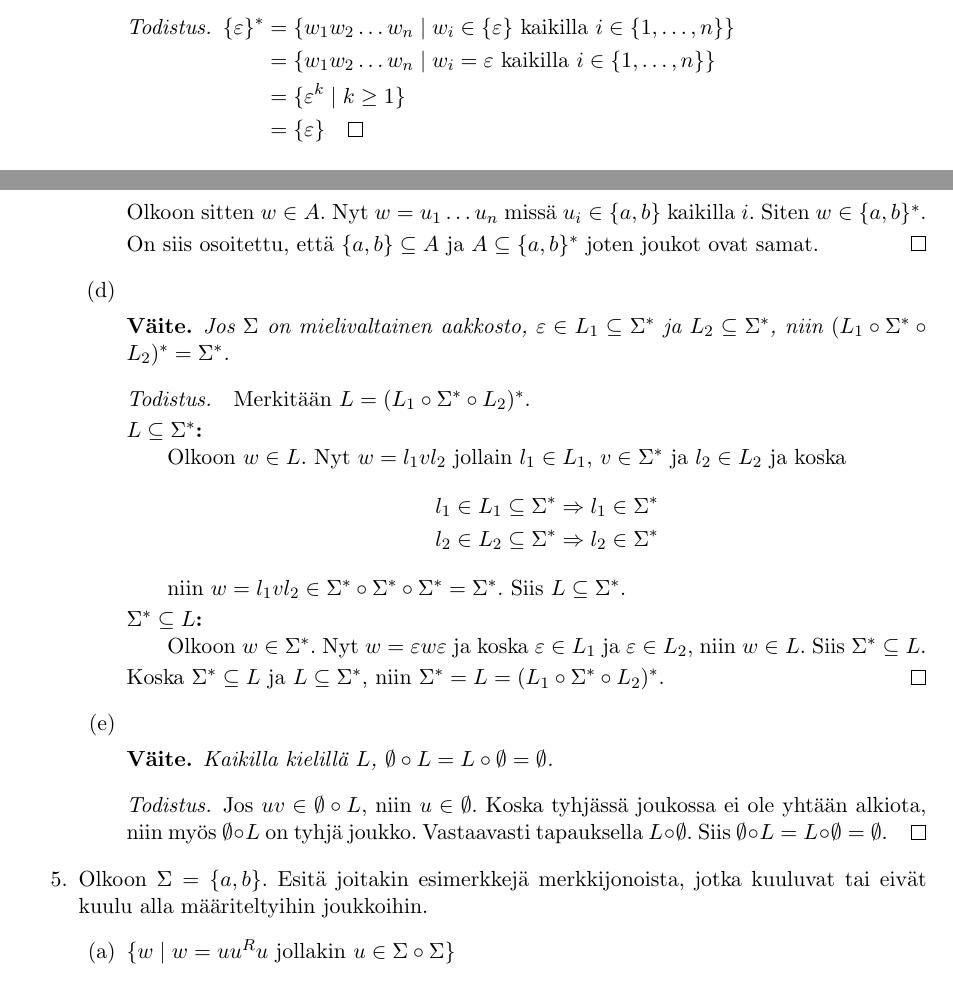
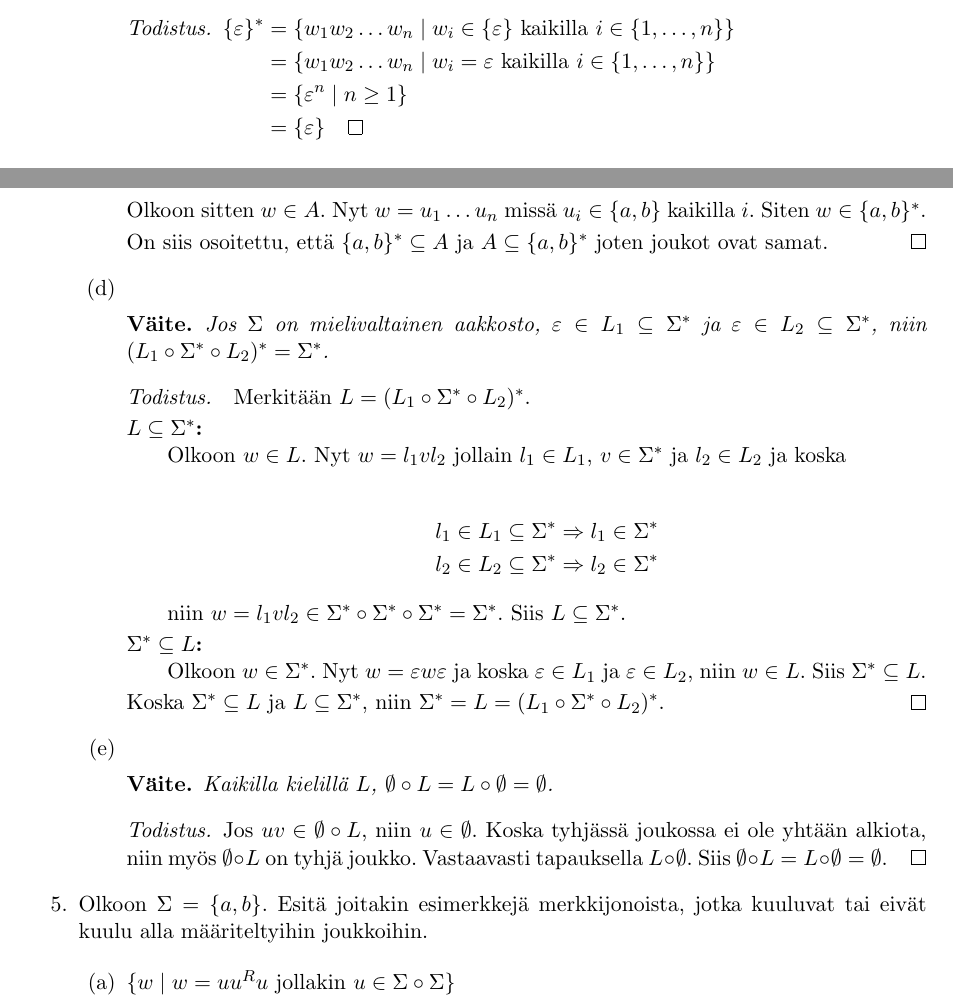
Before and after one commit to lamalamaduck/lama-2012, a LaTeX document (ratkaisut-01.tex): two parts of pages 1 and 3 of 4, joined at a grey line, cut so that both start at the same text. Compiled offline with pdfLaTeX.

Commit message:
Korjattu pari pientä virhettä.
- Tehtävän 4c lopussa puuttui joukon {a,b} eksponentista *.
- Tehtävässä 4d puuttui kielestä L2 epsilon.
- Lisäsin tyhjiä rivejä LaTeX-lähdekoodiin begin-end muotoisten
  ympäristöjen ympärille jotta tekstikappaleet erottuisivat
  lähdekoodista helpommin.

```diff
--- a/ratkaisut-01.tex
+++ b/ratkaisut-01.tex
@@ -133,11 +133,11 @@
     \begin{math}
       \begin{aligned}[t]
         \{\varepsilon\}^*
-        &= \{w_1w_2 \ldots w_n \mid w_i \in \{\varepsilon\} \text{
-          kaikilla } i \in \{1, \ldots, n\}\}\\
-        &= \{w_1w_2 \ldots w_n \mid w_i = \varepsilon \text{ kaikilla
-        } i \in \{1, \ldots, n\}\}\\
-        &= \{\varepsilon^k \mid k \ge 1\}\\
+        &= \{w_1w_2 \ldots w_n \mid w_i \in \{\varepsilon\}
+           \text{ kaikilla } i \in \{1, \ldots, n\}\}\\
+        &= \{w_1w_2 \ldots w_n \mid w_i = \varepsilon
+           \text{ kaikilla } i \in \{1, \ldots, n\}\}\\
+        &= \{\varepsilon^n \mid n \ge 1\}\\
         &= \{\varepsilon\} \qedhere
       \end{aligned}
     \end{math}
@@ -188,86 +188,109 @@
       Olkoon $w \in \{a,b\}^*$ ja merkitään $A = \{a\}^* \circ
       \left(\{b\} \circ \{a\}^*\right)^*$. Todistetaan, että $w \in A$
       induktiolla merkkijonon pituuden $|w|$ suhteen.
+
       \begin{description}
       \item[Alkuaskel]
         $|w| = 0$ eli $w = \varepsilon$. Nyt $\varepsilon =
         \varepsilon\varepsilon \in A$.
+
       \item[Induktioaskel]
         Oletetaan, että $u \in A$ kun $|u| < |w|$.
+
         \begin{itemize}
         \item
           Jos $w = au$ jollain $u \in \{a,b\}^*$, niin
           induktio-oletuksen nojalla $u \in A$ ja $u = u_1u_2$ missä
           $u_1 \in \{a\}^*$ ja $u_2 \in (\{b\} \circ \{a\}^*)^*$.
           Nyt $au_1 \in \{a\}^*$ ja siten $w = (au_1)u_2 \in A$.
+
         \item
           Jos taas $w = bu$ jollain $u \in \{a,b\}^*$, on $u = u_1
           \ldots u_n$.
+
           \begin{itemize}
           \item
             Jos $u_i \neq b$ jokaisella $i \in \{1, \ldots, n\}$,
             niin tällöin $u = a^n$, $bu \in (\{b\} \circ
             \{a\}^*)^*$ ja $w = \varepsilon (bu) \in A$.
+
           \item
             Jos $u_i = b$ jollain $i \in \{1, \ldots, n\}$, jaetaan
+
             \begin{equation*}
               u = u_1 \ldots u_ju_{j+1} \ldots u_n
             \end{equation*}
+
             missä $u_{j+1}$ on ensimmäinen $b$ merkkijonossa $u$. Nyt
+
             \begin{equation*}
               bu_1 \ldots u_j = ba^j \in (\{b\} \circ \{a\}^*)^*
             \end{equation*}
+
             ja induktio-oletuksen nojalla
+
             \begin{equation*}
               u_{j+1} \ldots u_n \in A
             \end{equation*}
+
             Koska $u_{j+1} = b$, niin
+
             \begin{equation*}
               u_{j+1} \ldots u_n \in (\{b\} \circ \{a\}^*)^*
             \end{equation*}
+
             Nyt siis
+
             \begin{equation*}
               u \in (\{b\} \circ \{a\}^*)^* \text{ ja }
               bu \in (\{b\} \circ \{a\}^*)^*
             \end{equation*}
+
             Joten $w = \varepsilon (bu) \in A$.
           \end{itemize}
         \end{itemize}
       \end{description}
+
       Olkoon sitten $w \in A$. Nyt $w = u_1 \ldots u_n$ missä $u_i \in
       \{a, b\}$ kaikilla $i$. Siten $w \in \{a,b\}^*$.
 
-      On siis osoitettu, että $\{a,b\} \subseteq A$ ja $A \subseteq
+      On siis osoitettu, että $\{a,b\}^* \subseteq A$ ja $A \subseteq
       \{a,b\}^*$ joten joukot ovat samat.
     \end{proof}
 
   \item
     \begin{claim}
-      Jos $\Sigma$ on mielivaltainen aakkosto, $\varepsilon \in L_1
-      \subseteq \Sigma^*$ ja $L_2 \subseteq \Sigma^*$, niin $(L_1
-      \circ \Sigma^* \circ L_2)^* = \Sigma^*$.
+      Jos $\Sigma$ on mielivaltainen aakkosto, $\varepsilon \in L_1 \subseteq
+      \Sigma^*$ ja $\varepsilon \in L_2 \subseteq \Sigma^*$, niin $(L_1 \circ
+      \Sigma^* \circ L_2)^* = \Sigma^*$.
     \end{claim}
+
     \begin{proof}
       \begin{description}
       \item[]Merkitään $L = (L_1 \circ \Sigma^* \circ L_2)^*$.
+
       \item[$L \subseteq \Sigma^*$:]
         \hfill \\
         Olkoon $w \in L$. Nyt $w = l_1vl_2$ jollain $l_1 \in L_1$,
         $v \in \Sigma^*$ ja $l_2 \in L_2$ ja koska
+
         \begin{align*}
           l_1 \in L_1 \subseteq \Sigma^* &\Rightarrow l_1 \in
           \Sigma^* \\
           l_2 \in L_2 \subseteq \Sigma^* &\Rightarrow l_2 \in
           \Sigma^*
         \end{align*}
+
         niin $w = l_1vl_2 \in \Sigma^* \circ \Sigma^* \circ \Sigma^*
         = \Sigma^*$. Siis $L \subseteq \Sigma^*$.
+
       \item[$\Sigma^* \subseteq L$:]
         \hfill \\
         Olkoon $w \in \Sigma^*$. Nyt $w = \varepsilon w \varepsilon$
         ja koska $\varepsilon \in L_1$ ja $\varepsilon \in L_2$,
         niin $w \in L$. Siis $\Sigma^* \subseteq L$.
       \end{description}
+
       Koska $\Sigma^* \subseteq L$ ja $L \subseteq \Sigma^*$, niin
       $\Sigma^* = L = (L_1 \circ \Sigma^* \circ L_2)^*$.
     \end{proof}
```
Also changed, not shown: ratkaisut-01.pdf, ratkaisut-01.tex (12 more changed lines).
